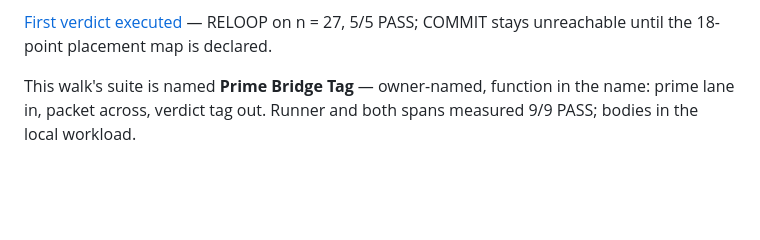
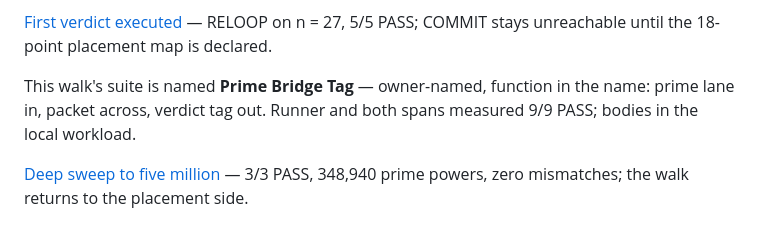
Before and after one commit to Jetstb21/mellow-mandalbro-bay, a Markdown page: peninsula/gx/README.md, the part around the change. GitHub-like rendering; blank space fills up the shorter version.

Commit message:
Peninsula: deep sweep to five million - prime-family rule 3/3 PASS (CLD)
348,940 prime powers, zero mismatches both directions; 3990 loop
re-confirmed. Walk returns to the placement side.

Co-Authored-By: Claude Fable 5 <noreply@anthropic.com>

```diff
--- a/peninsula/gx/README.md
+++ b/peninsula/gx/README.md
@@ -44,3 +44,5 @@
 [First verdict executed](green-zone/receipt/2026-10-11_CLD_CHECK_first-verdict-executed-reloop-on-27.md) — RELOOP on n = 27, 5/5 PASS; COMMIT stays unreachable until the 18-point placement map is declared.
 
 This walk's suite is named **Prime Bridge Tag** — owner-named, function in the name: prime lane in, packet across, verdict tag out. Runner and both spans measured 9/9 PASS; bodies in the local workload.
+
+[Deep sweep to five million](green-zone/receipt/2026-10-11_CLD_CHECK_prime-family-rule-deep-sweep-five-million.md) — 3/3 PASS, 348,940 prime powers, zero mismatches; the walk returns to the placement side.
```
Also changed, not shown: 1 other file.
